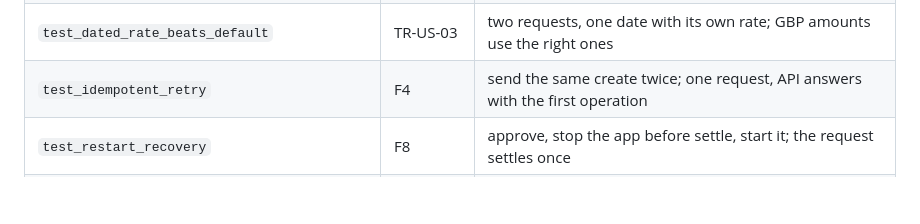
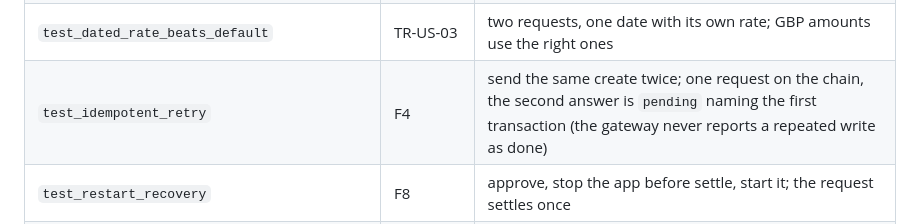
Before and after one commit to hohowin/besu-with-firefly, a Markdown page: docs/treasury-use-case/test-plan.md, the part around the change. GitHub-like rendering; blank space fills up the shorter version.

```diff
--- a/docs/treasury-use-case/test-plan.md
+++ b/docs/treasury-use-case/test-plan.md
@@ -84,7 +84,7 @@ The most important rule: **negative tests call the contract API directly**, not
 | `test_redeem_by_other_reverts` | F10 | `tor` redeems; `NotBeneficiary` |
 | `test_missing_fx_rate_blocks_then_recovers` | F6 | remove rate and default; approve; request stays `Approved`, CADC at treasury; add rate; retry settle; reaches `Redeemed` |
 | `test_dated_rate_beats_default` | TR-US-03 | two requests, one date with its own rate; GBP amounts use the right ones |
-| `test_idempotent_retry` | F4 | send the same create twice; one request, API answers with the first operation |
+| `test_idempotent_retry` | F4 | send the same create twice; one request on the chain, the second answer is `pending` naming the first transaction (the gateway never reports a repeated write as done) |
 | `test_restart_recovery` | F8 | approve, stop the app before settle, start it; the request settles once |
 | `test_pending_is_not_success` | F5 | with a very short poll window the API returns `Pending`, later reads show `Succeeded` |
 | `test_ledger_matches_chain` | UC-T4, TR-US-05 | Ledger numbers equal independent reads through `tests/support/firefly.py` |
```
Also changed, not shown: docs/treasury-use-case/design.md (+3 -2 lines), docs/treasury-use-case/tasks.md (+1 -1 lines).
